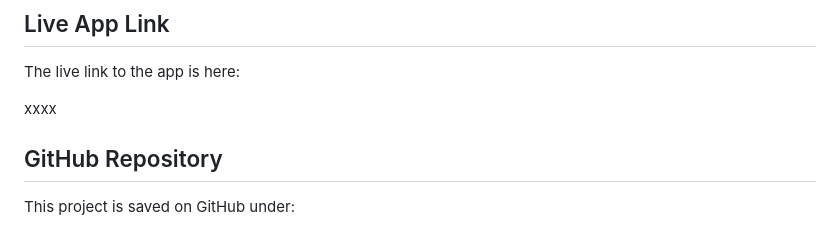
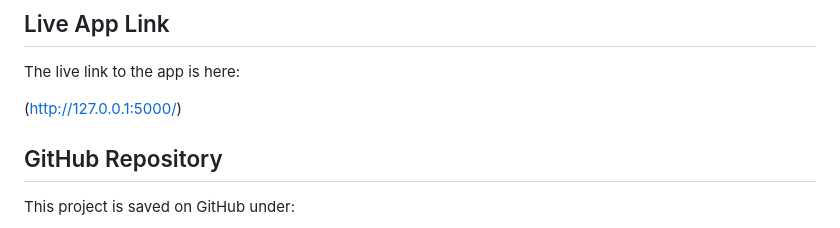
Before and after one commit to BeeMugo9/Institutional_memory_prototype, a Markdown page: README.md, the part around the change. Drawn GitHub-style.

```diff
--- a/README.md
+++ b/README.md
@@ -8,7 +8,7 @@ An Institutional Memory Prototype: Typed Handover Narrative Search App
 
 The live link to the app is here:
 
-xxxx
+(http://127.0.0.1:5000/)
 
 ## GitHub Repository
 
```
